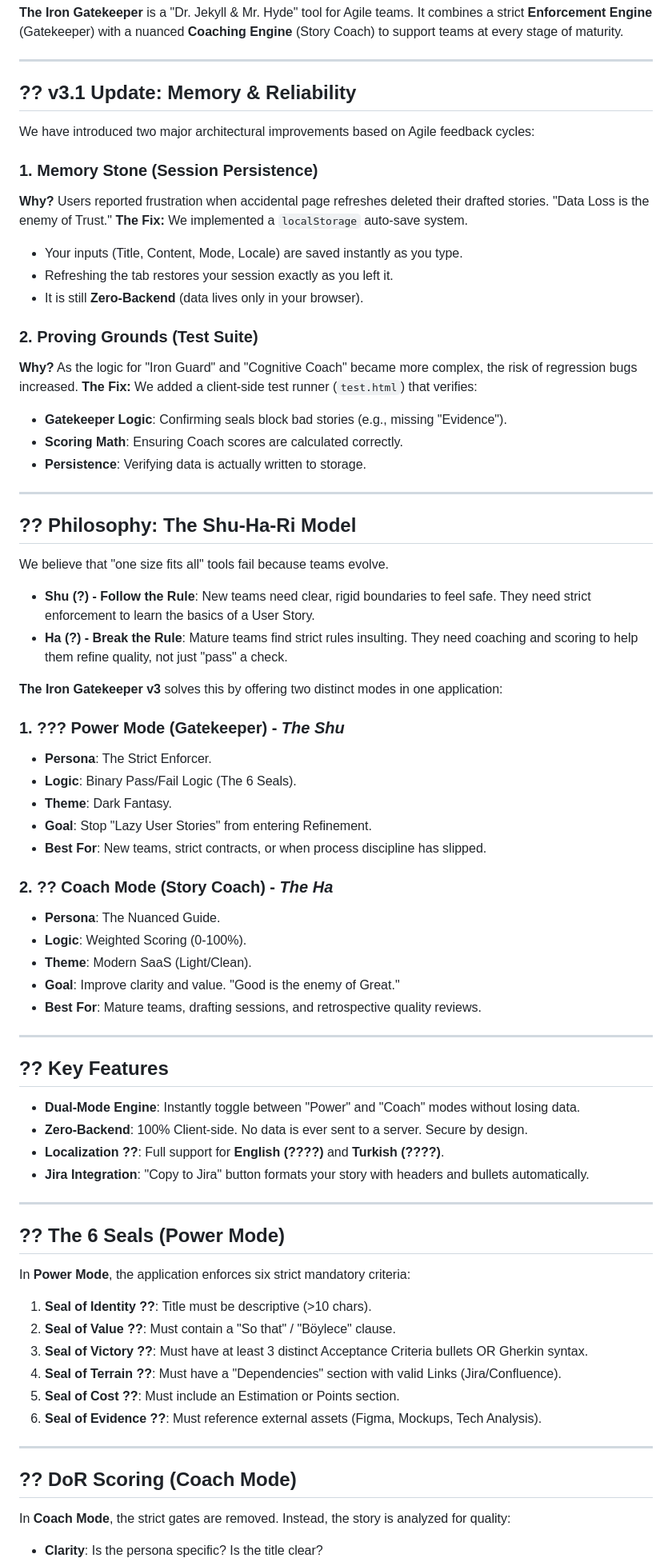
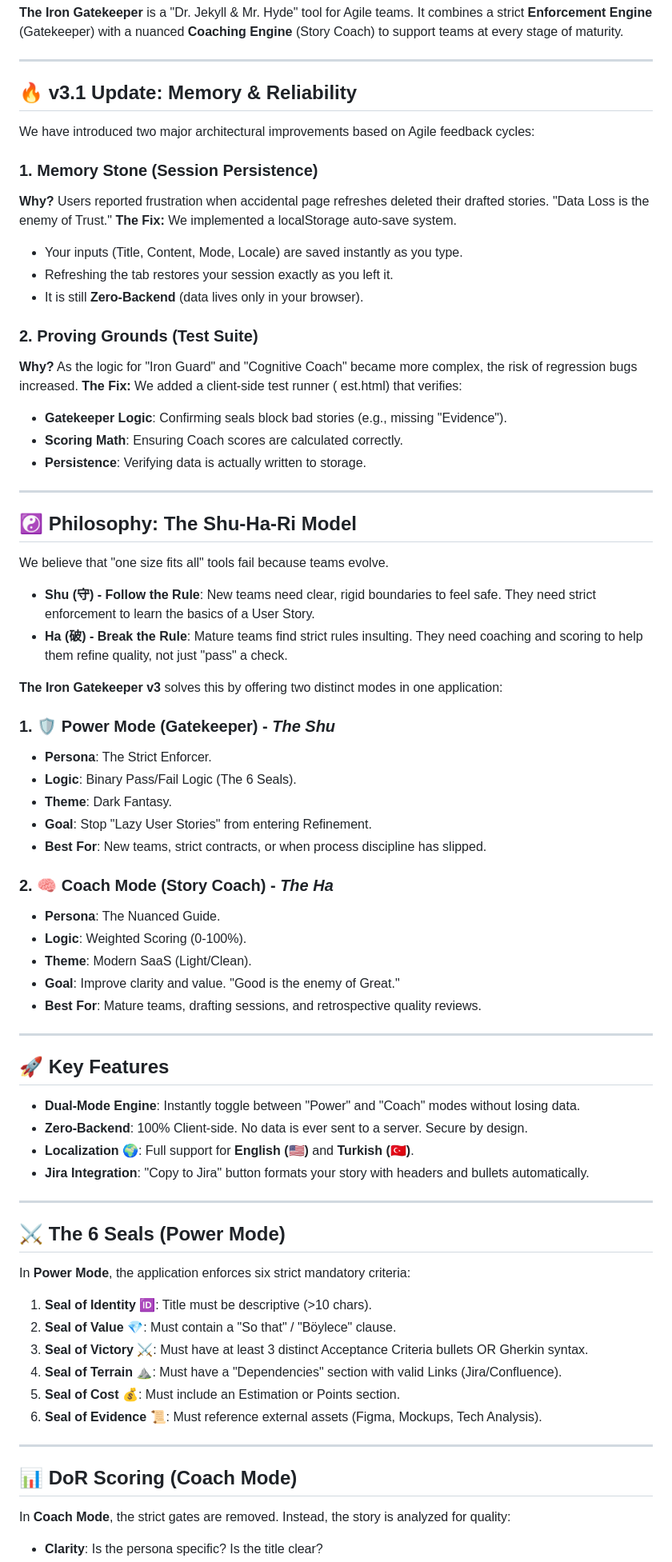
Before and after one commit to LordFizban/Gatekeeper, a Markdown page: README.md, the part around one of its changes. Shown at 80% size. Rendered like a GitHub page.

```diff
--- a/README.md
+++ b/README.md
@@ -5,41 +5,41 @@
 
 ---
 
-## ?? v3.1 Update: Memory & Reliability
+## 🔥 v3.1 Update: Memory & Reliability
 We have introduced two major architectural improvements based on Agile feedback cycles:
 
 ### 1. Memory Stone (Session Persistence)
 **Why?** Users reported frustration when accidental page refreshes deleted their drafted stories. "Data Loss is the enemy of Trust."
-**The Fix:** We implemented a `localStorage` auto-save system.
+**The Fix:** We implemented a localStorage auto-save system.
 *   Your inputs (Title, Content, Mode, Locale) are saved instantly as you type.
 *   Refreshing the tab restores your session exactly as you left it.
 *   It is still **Zero-Backend** (data lives only in your browser).
 
 ### 2. Proving Grounds (Test Suite)
 **Why?** As the logic for "Iron Guard" and "Cognitive Coach" became more complex, the risk of regression bugs increased.
-**The Fix:** We added a client-side test runner (`test.html`) that verifies:
+**The Fix:** We added a client-side test runner (	est.html) that verifies:
 *   **Gatekeeper Logic**: Confirming seals block bad stories (e.g., missing "Evidence").
 *   **Scoring Math**: Ensuring Coach scores are calculated correctly.
 *   **Persistence**: Verifying data is actually written to storage.
 
 ---
 
-## ?? Philosophy: The Shu-Ha-Ri Model
+## ☯️ Philosophy: The Shu-Ha-Ri Model
 
 We believe that "one size fits all" tools fail because teams evolve.
-*   **Shu (?) - Follow the Rule**: New teams need clear, rigid boundaries to feel safe. They need strict enforcement to learn the basics of a User Story.
-*   **Ha (?) - Break the Rule**: Mature teams find strict rules insulting. They need coaching and scoring to help them refine quality, not just "pass" a check.
+*   **Shu (守) - Follow the Rule**: New teams need clear, rigid boundaries to feel safe. They need strict enforcement to learn the basics of a User Story.
+*   **Ha (破) - Break the Rule**: Mature teams find strict rules insulting. They need coaching and scoring to help them refine quality, not just "pass" a check.
 
 **The Iron Gatekeeper v3** solves this by offering two distinct modes in one application:
 
-### 1. ??? Power Mode (Gatekeeper) - *The Shu*
+### 1. 🛡️ Power Mode (Gatekeeper) - *The Shu*
 *   **Persona**: The Strict Enforcer.
 *   **Logic**: Binary Pass/Fail Logic (The 6 Seals).
 *   **Theme**: Dark Fantasy.
 *   **Goal**: Stop "Lazy User Stories" from entering Refinement.
 *   **Best For**: New teams, strict contracts, or when process discipline has slipped.
 
-### 2. ?? Coach Mode (Story Coach) - *The Ha*
+### 2. 🧠 Coach Mode (Story Coach) - *The Ha*
 *   **Persona**: The Nuanced Guide.
 *   **Logic**: Weighted Scoring (0-100%).
 *   **Theme**: Modern SaaS (Light/Clean).
@@ -48,29 +48,29 @@ We believe that "one size fits all" tools fail because teams evolve.
 
 ---
 
-## ?? Key Features
+## 🚀 Key Features
 
 *   **Dual-Mode Engine**: Instantly toggle between "Power" and "Coach" modes without losing data.
 *   **Zero-Backend**: 100% Client-side. No data is ever sent to a server. Secure by design.
-*   **Localization ??**: Full support for **English (????)** and **Turkish (????)**.
+*   **Localization 🌍**: Full support for **English (🇺🇸)** and **Turkish (🇹🇷)**.
 *   **Jira Integration**: "Copy to Jira" button formats your story with headers and bullets automatically.
 
 ---
 
-## ?? The 6 Seals (Power Mode)
+## ⚔️ The 6 Seals (Power Mode)
 
 In **Power Mode**, the application enforces six strict mandatory criteria:
 
-1.  **Seal of Identity ??**: Title must be descriptive (>10 chars).
-2.  **Seal of Value ??**: Must contain a "So that" / "Böylece" clause.
-3.  **Seal of Victory ??**: Must have at least 3 distinct Acceptance Criteria bullets OR Gherkin syntax.
-4.  **Seal of Terrain ??**: Must have a "Dependencies" section with valid Links (Jira/Confluence).
-5.  **Seal of Cost ??**: Must include an Estimation or Points section.
-6.  **Seal of Evidence ??**: Must reference external assets (Figma, Mockups, Tech Analysis).
+1.  **Seal of Identity 🆔**: Title must be descriptive (>10 chars).
+2.  **Seal of Value 💎**: Must contain a "So that" / "Böylece" clause.
+3.  **Seal of Victory ⚔️**: Must have at least 3 distinct Acceptance Criteria bullets OR Gherkin syntax.
+4.  **Seal of Terrain ⛰️**: Must have a "Dependencies" section with valid Links (Jira/Confluence).
+5.  **Seal of Cost 💰**: Must include an Estimation or Points section.
+6.  **Seal of Evidence 📜**: Must reference external assets (Figma, Mockups, Tech Analysis).
 
 ---
 
-## ?? DoR Scoring (Coach Mode)
+## 📊 DoR Scoring (Coach Mode)
 
 In **Coach Mode**, the strict gates are removed. Instead, the story is analyzed for quality:
 
```
Also changed, not shown: other parts of README.md (+14 -14 lines).
